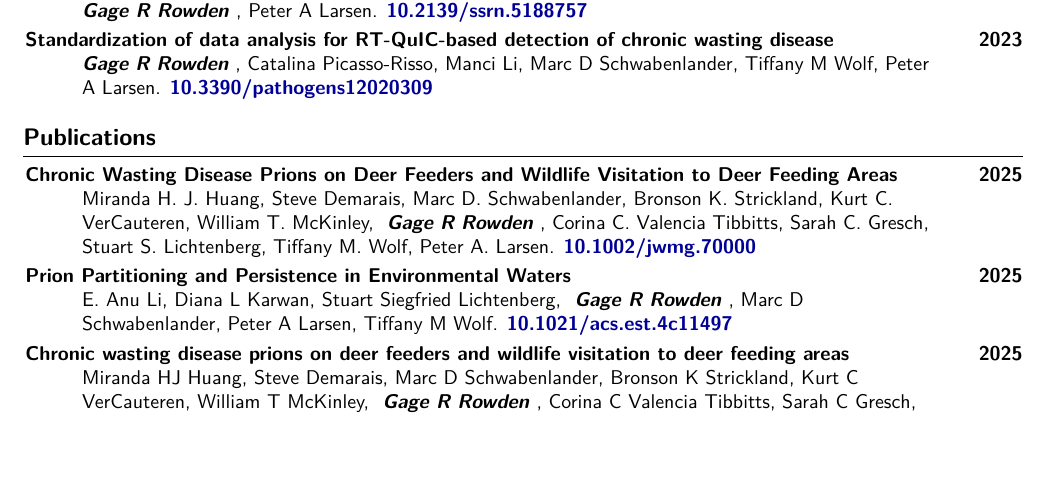
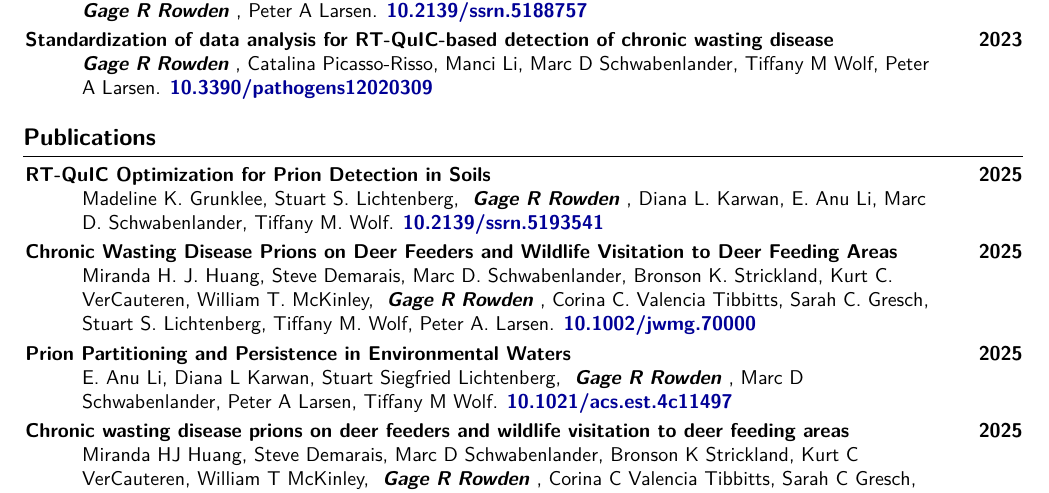
Before and after one commit to gage1145/resume, a LaTeX CV (resume.tex): part of page 2 of 4, cut so that both start at the same text, the shorter picture padded with empty space. Compiled offline with pdfLaTeX.

Commit message:
Added another publication.

```diff
--- a/resume.tex
+++ b/resume.tex
@@ -150,6 +150,11 @@
     \section{Publications}
 
         \begin{samepage}
+            \pub{2025}
+            {RT-QuIC Optimization for Prion Detection in Soils}
+            {Madeline K. Grunklee, Stuart S. Lichtenberg, \me{}, Diana L. Karwan, E. Anu Li, Marc D. Schwabenlander, Tiffany M. Wolf}
+            {10.2139/ssrn.5193541}
+
             \pub{2025}
             {Chronic Wasting Disease Prions on Deer Feeders and Wildlife Visitation to Deer Feeding Areas}
             {Miranda H. J. Huang,  Steve Demarais,  Marc D. Schwabenlander,  Bronson K. Strickland,  Kurt C. VerCauteren,  William T. McKinley,  \me{},  Corina C. Valencia Tibbitts,  Sarah C. Gresch,  Stuart S. Lichtenberg,  Tiffany M. Wolf,  Peter A. Larsen}
```
Also changed, not shown: resume.pdf.
